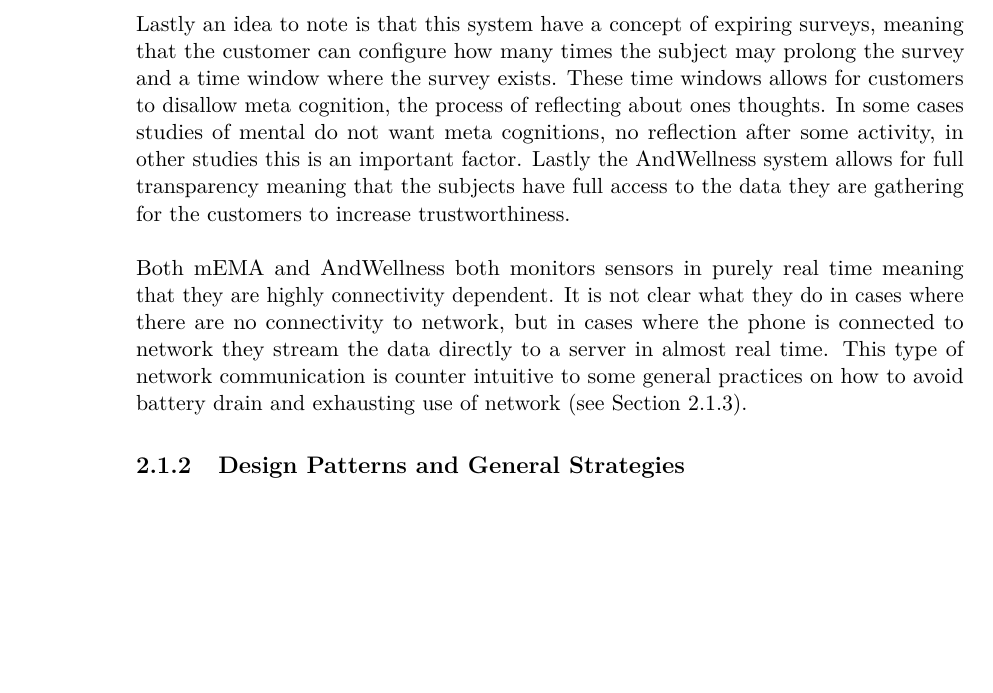
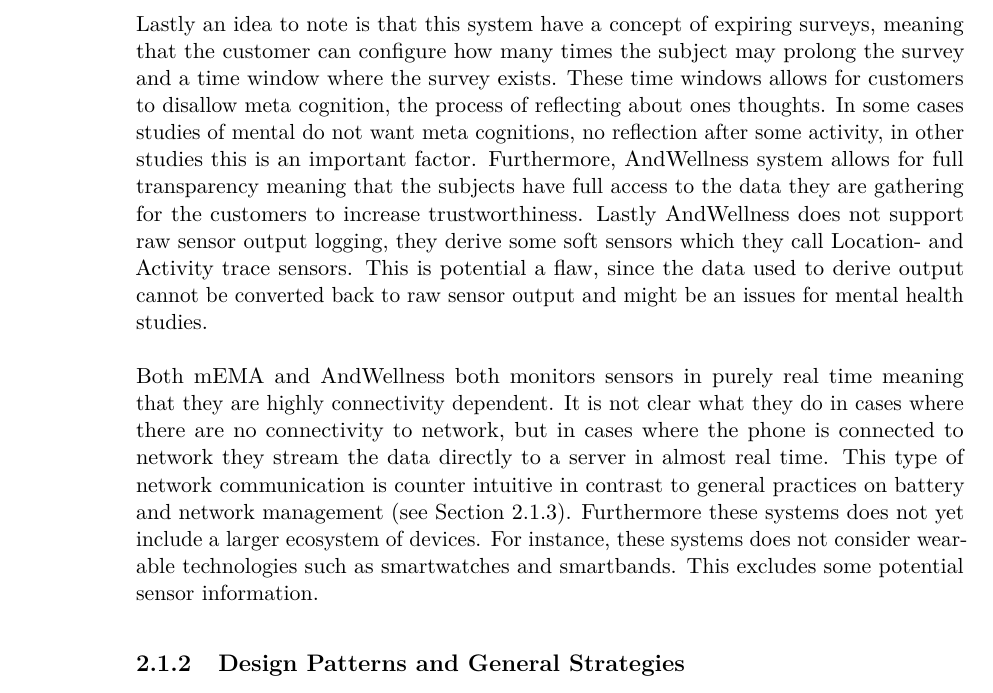
Before and after one commit to Shaderex/SW8-Report, a LaTeX thesis (super_main.tex, which reads content/problem_analysis/start_configuration.tex): part of page 12 of 27, cut so that both start at the same text, the shorter picture padded with empty space. Compiled offline with pdfLaTeX.

Commit message:
Describe AndWellness more

```diff
--- a/content/problem_analysis/start_configuration.tex
+++ b/content/problem_analysis/start_configuration.tex
@@ -17,10 +17,9 @@ In mental health care there exist a concept called Ecological Momentary Assessme
 Ilumivu\footnote{http://ilumivu.com/solutions/ecological-momentary-assessment-app/} have developed a Mobile EMA (mEMA) application. This application provides researchers and companies with a platform for real-time data gathering from test subjects going about their daily lives. The functionality in the purchasable core package of mEMA includes questionnaires and creation of these. It is also possible for the customers to add certain opt-ins that can provide more context for the answers of the questionnaires, such as mobile sensors, wearable sensors, and in-home sensors. The system is centered around the patient, and is generally meant for research purposes.
 
 % AndWellness
-AndWellness \parencite{hicks2010andwellness}, is another sensor monitoring/questionnaire focused system for Android phones. AndWellness have some interesting points on architecture and principles to do this type of monitoring. This system have a concept of a campaign which are the definition of studies, meaning it is the configuration of how sensor data are gathered and surveys are filled on the subjects smartphones. These configurations include how sensors should be monitored in terms of frequency and duration and so on. It is also possible to configure how subjects are notified, this system allows for different triggers for questionnaires. Triggers can be set to be both temporal but also sensor activity based, meaning that both time and the activity and movement of the user can trigger sensor monitoring and notifications for surveys. This means that the customers of such a system is able to customize their study in great detail, which is preferable as the purpose of the gathered data may vary in different aspects of mental health research. Lastly an idea to note is that this system have a concept of expiring surveys, meaning that the customer can configure how many times the subject may prolong the survey and a time window where the survey exists. These time windows allows for customers to disallow meta cognition, the process of reflecting about ones thoughts. In some cases studies of mental do not want meta cognitions, no reflection after some activity, in other studies this is an important factor. Lastly the AndWellness system allows for full transparency meaning that the subjects have full access to the data they are gathering for the customers to increase trustworthiness.
+AndWellness \parencite{hicks2010andwellness}, is another sensor monitoring/questionnaire focused system for Android phones. AndWellness have some interesting points on architecture and principles to do this type of monitoring. This system have a concept of a campaign which are the definition of studies, meaning it is the configuration of how sensor data are gathered and surveys are filled on the subjects smartphones. These configurations include how sensors should be monitored in terms of frequency and duration and so on. It is also possible to configure how subjects are notified, this system allows for different triggers for questionnaires. Triggers can be set to be both temporal but also sensor activity based, meaning that both time and the activity and movement of the user can trigger sensor monitoring and notifications for surveys. This means that the customers of such a system is able to customize their study in great detail, which is preferable as the purpose of the gathered data may vary in different aspects of mental health research. Lastly an idea to note is that this system have a concept of expiring surveys, meaning that the customer can configure how many times the subject may prolong the survey and a time window where the survey exists. These time windows allows for customers to disallow meta cognition, the process of reflecting about ones thoughts. In some cases studies of mental do not want meta cognitions, no reflection after some activity, in other studies this is an important factor. Furthermore, AndWellness system allows for full transparency meaning that the subjects have full access to the data they are gathering for the customers to increase trustworthiness. Lastly AndWellness does not support raw sensor output logging, they derive some soft sensors which they call Location- and Activity trace sensors. This is potential a flaw, since the data used to derive output cannot be converted back to raw sensor output and might be an issues for mental health studies.
 \\\\
-Both mEMA and AndWellness both monitors sensors in purely real time meaning that they are highly connectivity dependent. It is not clear what they do in cases where there are no connectivity to network, but in cases where the phone is connected to network they stream the data directly to a server in almost real time. This type of network communication is counter intuitive to some general practices on how to avoid battery drain and exhausting use of network (see \secref{sub:design_patterns_and_general_strategies}).
-
+Both mEMA and AndWellness both monitors sensors in purely real time meaning that they are highly connectivity dependent. It is not clear what they do in cases where there are no connectivity to network, but in cases where the phone is connected to network they stream the data directly to a server in almost real time. This type of network communication is counter intuitive in contrast to general practices on battery and network management (see \secref{sub:design_patterns_and_general_strategies}). Furthermore these systems does not yet include a larger ecosystem of devices. For instance, these systems does not consider wearable technologies such as smartwatches and smartbands. This excludes some potential sensor information.
 
 % + Principle of campaign. %
 % + Sensor monitoring have configurable resolutions (our terms: measurement frequency, sample duration, sample frequency).
```
